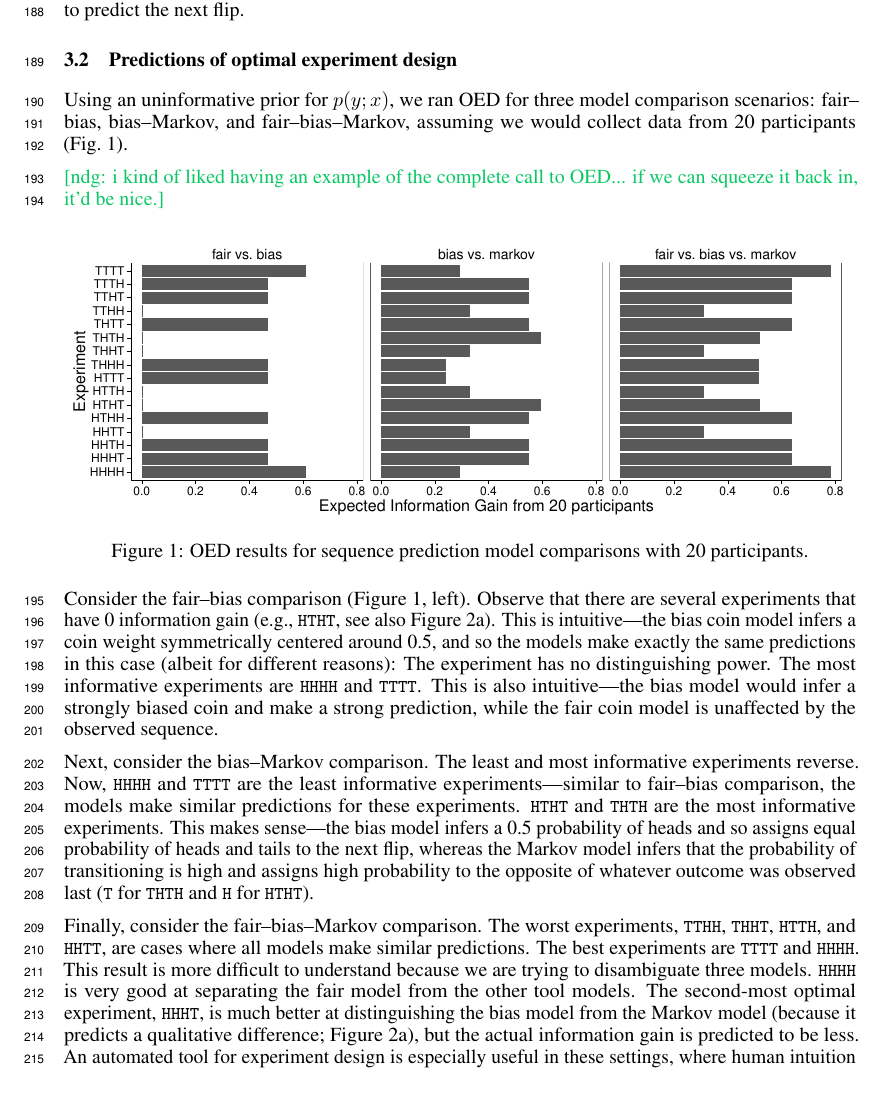
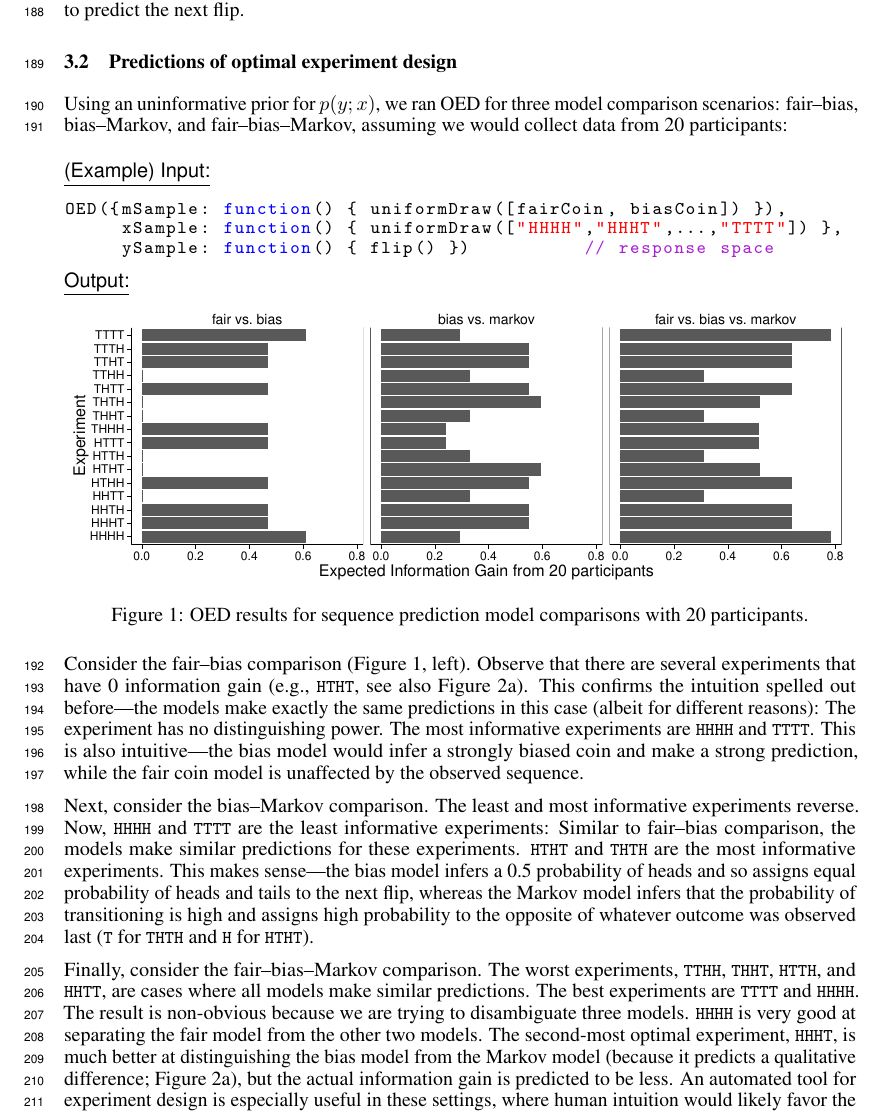
Before and after one commit to mhtess/oed, a LaTeX paper (writing/nips2016/oed_nips_2016.tex): part of page 5 of 9, cut so that both start at the same text. Compiled offline with pdfLaTeX.

Commit message:
add back in oed call; minor tweaks

```diff
--- a/writing/nips2016/oed_nips_2016.tex
+++ b/writing/nips2016/oed_nips_2016.tex
@@ -382,24 +382,29 @@ The probability of transitioning from the current coin flip is inferred from the
 
 \subsection{Predictions of optimal experiment design}
 
-Using an uninformative prior for $p(y; x)$, we ran OED for three model comparison scenarios: fair--bias, bias--Markov, and fair--bias--Markov, assuming we would collect data from 20 participants (Fig.~\ref{fig:run-coin}).
-
-\ndg{i kind of liked having an example of the complete call to OED... if we can squeeze it back in, it'd be nice.}
+Using an uninformative prior for $p(y; x)$, we ran OED for three model comparison scenarios: fair--bias, bias--Markov, and fair--bias--Markov, assuming we would collect data from 20 participants:
 
 \begin{figure}[h]
+\underline{\textsf{(Example) Input:}}
+\begin{lstlisting}
+OED({mSample: function() { uniformDraw([fairCoin, biasCoin]) }),
+     xSample: function() { uniformDraw(["HHHH","HHHT",...,"TTTT"]) },
+     ySample: function() { flip() })          // response space
+\end{lstlisting}
+\underline{\textsf{Output:}}\\
 \includegraphics[width=\columnwidth]{img/coin_eig_n20_ignorance.pdf}
 \caption{OED results for sequence prediction model comparisons with 20 participants.}
 \label{fig:run-coin}
 \end{figure}
 Consider the fair--bias comparison (Figure \ref{fig:run-coin}, left).
 Observe that there are several experiments that have 0 information gain (e.g., \lstinline{HTHT}, see also Figure \ref{fig:coin_preds}a).
-This is intuitive---the bias coin model infers a coin weight symmetrically centered around 0.5, and so the models make exactly the same predictions in this case (albeit for different reasons): The experiment has no distinguishing power.
+This confirms the intuition spelled out before---the models make exactly the same predictions in this case (albeit for different reasons): The experiment has no distinguishing power.
 The most informative experiments are \lstinline{HHHH} and \lstinline{TTTT}.
 This is also intuitive---the bias model would infer a strongly biased coin and make a strong prediction, while the fair coin model is unaffected by the observed sequence.
 
 Next, consider the bias--Markov comparison.
 The least and most informative experiments reverse.
-Now, \lstinline{HHHH} and \lstinline{TTTT} are the least informative experiments---similar to fair--bias comparison, the models make similar predictions for these experiments.
+Now, \lstinline{HHHH} and \lstinline{TTTT} are the least informative experiments: Similar to fair--bias comparison, the models make similar predictions for these experiments.
 \lstinline{HTHT} and \lstinline{THTH} are the most informative experiments.
 This makes sense---the bias model infers a 0.5 probability of heads and so assigns equal probability of heads and tails to the next flip, whereas the Markov model infers that the probability of transitioning is high and assigns high probability to the opposite of whatever outcome was observed last (\lstinline{T} for \lstinline{THTH} and \lstinline{H} for \lstinline{HTHT}).
 %Note that the most informative experiments in one model comparison may be the least informative in another.
@@ -425,8 +430,8 @@ This makes sense---the bias model infers a 0.5 probability of heads and so assig
 Finally, consider the fair--bias--Markov comparison.
 The worst experiments, \lstinline{TTHH}, \lstinline{THHT}, \lstinline{HTTH}, and \lstinline{HHTT}, are cases where all models make similar predictions.
 The best experiments are \lstinline{TTTT} and \lstinline{HHHH}.
-This result is more difficult to understand because we are trying to disambiguate three models.
-\lstinline{HHHH} is very good at separating the fair model from the other tool models.
+The result is non-obvious because we are trying to disambiguate three models.
+\lstinline{HHHH} is very good at separating the fair model from the other two models.
 The second-most optimal experiment, \lstinline{HHHT}, is much better at distinguishing the bias model from the Markov model (because it predicts a qualitative difference; Figure \ref{fig:coin_preds}a), but the actual information gain is predicted to be less.
 An automated tool for experiment design is especially useful in these settings, where human intuition would likely favor the qualitative over the quantitative difference.
 
```
